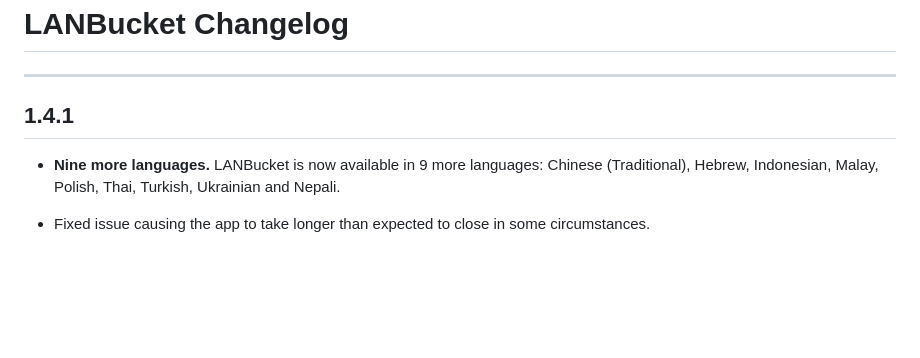
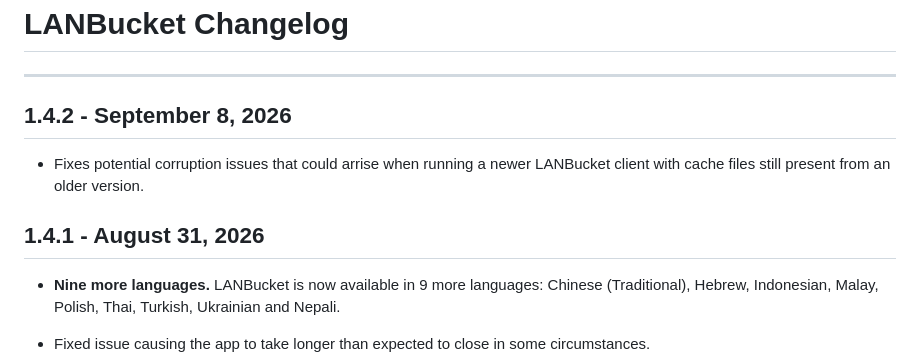
Before and after one commit to lanbucket/lanbucket.github.io, a Markdown page: CHANGELOG.md, the part around the change. GitHub-like rendering; blank space fills up the shorter version.

Commit message:
Update changelog

```diff
--- a/CHANGELOG.md
+++ b/CHANGELOG.md
@@ -2,7 +2,11 @@
 
 ---
 
-## 1.4.1
+## 1.4.2 - September 8, 2026
+
+- Fixes potential corruption issues that could arrise when running a newer LANBucket client with cache files still present from an older version.
+
+## 1.4.1 - August 31, 2026
 
 - **Nine more languages.** LANBucket is now available in 9 more languages: Chinese (Traditional), Hebrew, Indonesian, Malay, Polish, Thai, Turkish, Ukrainian and Nepali.
 
```
